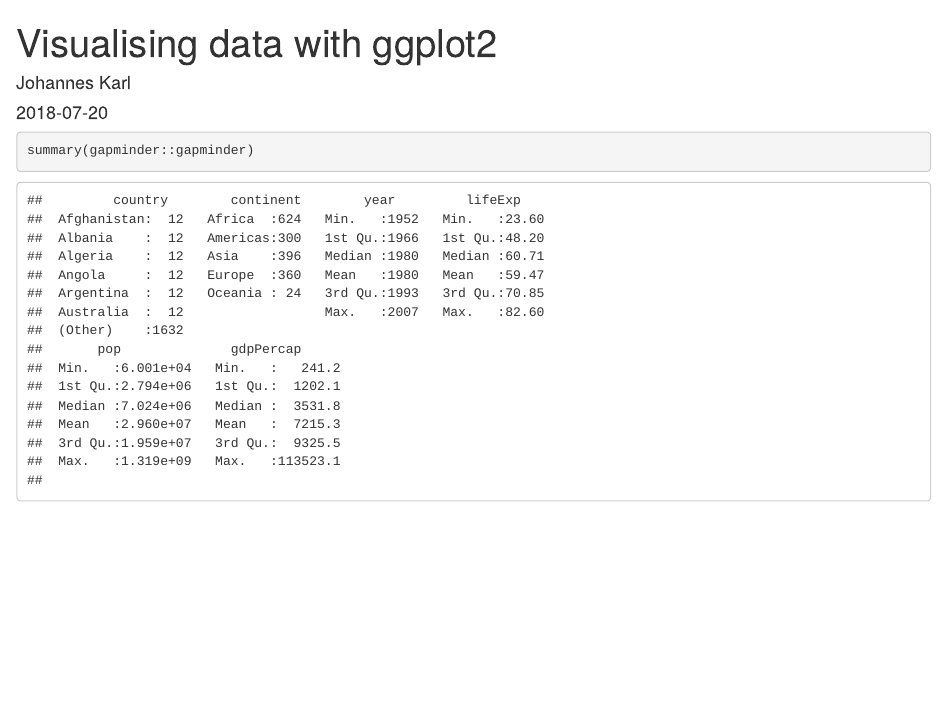
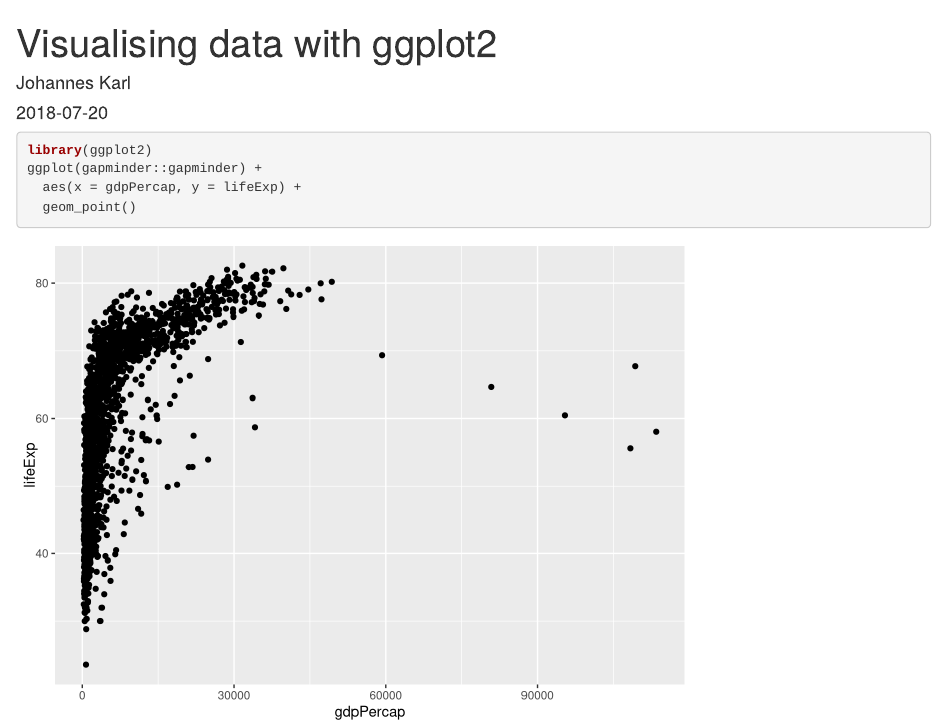
Before and after one commit to Jo-Karl/JoKarl, an R Markdown document (content/post/2018-07-20-visualising-data-with-ggplot2.Rmd): the page in a window 1100 px wide, from its top. Rendered offline with R 4.5, knitr and Pandoc, with nearby package versions; the gapminder table comes from the copy in Python's plotly package.

Commit message:
Plot update

````diff
--- a/content/post/2018-07-20-visualising-data-with-ggplot2.Rmd
+++ b/content/post/2018-07-20-visualising-data-with-ggplot2.Rmd
@@ -15,5 +15,8 @@ header:
 ---
 
 ```{r}
-summary(gapminder::gapminder)
+library(ggplot2)
+ggplot(gapminder::gapminder) +
+  aes(x = gdpPercap, y = lifeExp) +
+  geom_point()
 ```
````
Also changed, not shown: content/post/2018-07-20-visualising-data-with-ggplot2.html, static/post/2018-07-20-visualising-data-with-ggplot2_files/figure-html/unnamed-chunk-1-1.png (added), 14 other files.
